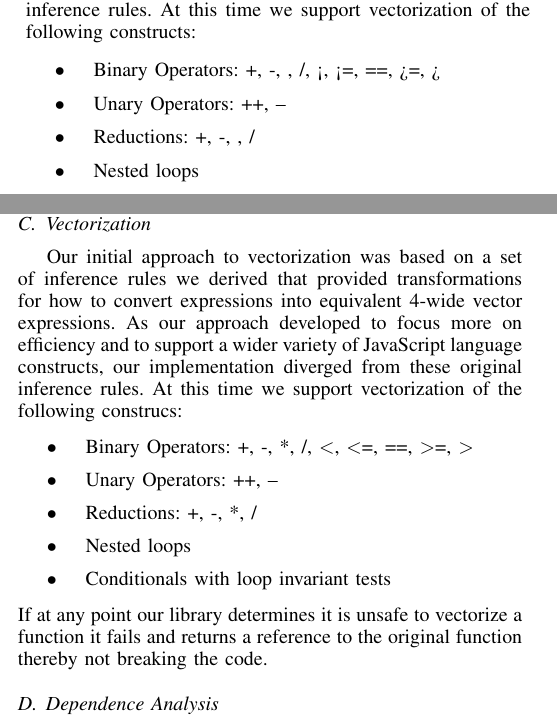
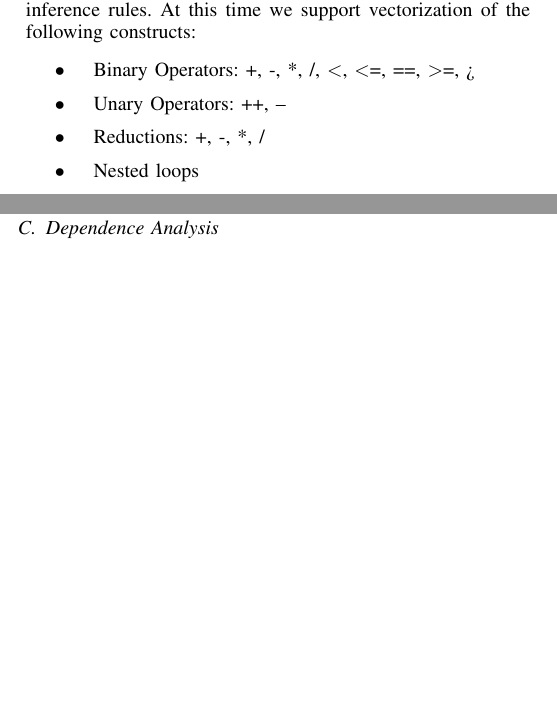
Before and after one commit to thchittenden/Vectorize.js, a LaTeX paper (report/main.tex): two parts of the columns of pages 1 and 2 of 5 before the commit and two parts of the columns of pages 1 and 2 of 4 after it, joined at a grey line, cut so that both start at the same text, the shorter picture padded with empty space. Compiled offline with pdfLaTeX.

Commit message:
Removed duplicate section.

```diff
--- a/report/main.tex
+++ b/report/main.tex
@@ -489,9 +489,9 @@ on efficiency and to support a wider variety of JavaScript language constructs,
 our implementation diverged from these original inference rules. At this time
 we support vectorization of the following constructs:
 \begin{itemize}
-\item Binary Operators: +, -, \*, /, <, <=, ==, >=, >
+\item Binary Operators: +, -, *, /, \textless, \textless=, ==, \textgreater=, >
 \item Unary Operators: ++, --
-\item Reductions: +, -, \*, /
+\item Reductions: +, -, *, /
 \item Nested loops
 \item Conditionals with loop invariant tests
 \end{itemize}
@@ -573,24 +573,6 @@ Another consideration, was making sure that no intermediate steps of the
 computation are ever stored, since the vectorized version of the loop may never
 compute those values. Once we had the dependence graph built, this was as
 simple as checking that arrays never depended on scalars from a reduction.
-
-\subsection{Vectorization}
-Our initial approach to vectorization was based on a set of inference rules we
-derived that provided transformations for how to convert expressions into
-equivalent 4-wide vector expressions. As our approach developed to focus more
-on efficiency and to support a wider variety of JavaScript language constructs,
-our implementation diverged from these original inference rules. At this time
-we support vectorization of the following construcs:
-\begin{itemize}
-\item Binary Operators: +, -, *, /, \textless, \textless=, ==, \textgreater=, \textgreater
-\item Unary Operators: ++, --
-\item Reductions: +, -, *, /
-\item Nested loops
-\item Conditionals with loop invariant tests
-\end{itemize}
-If at any point our library determines it is unsafe to vectorize a function it
-fails and returns a reference to the original function thereby not breaking the
-code.
 
 \subsection{Dependence Analysis}
 
```
